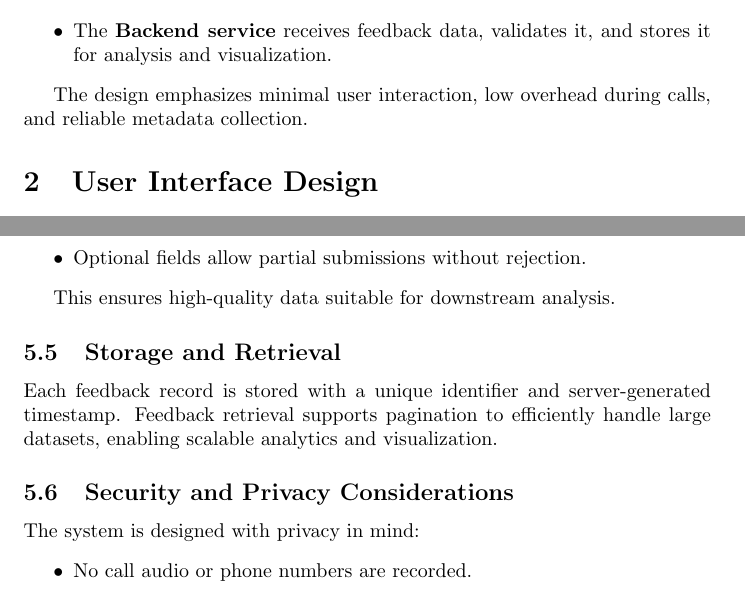
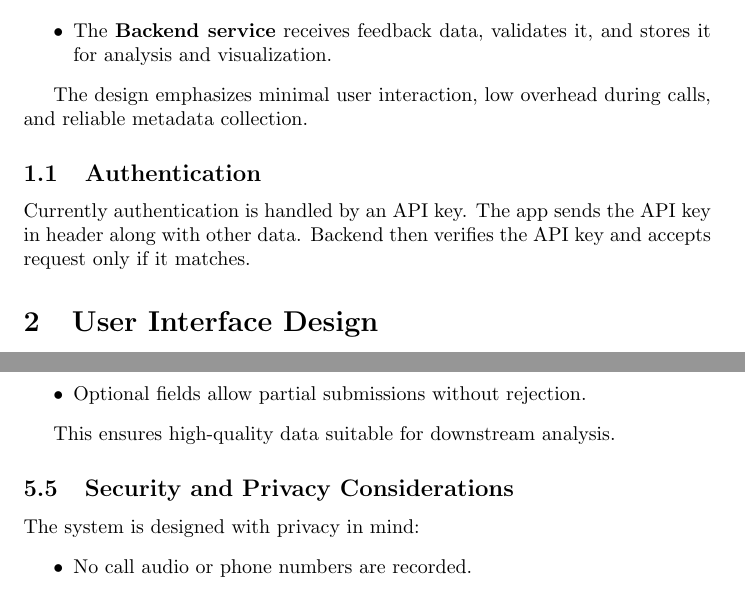
Before and after one commit to gkonethree/CallFeedbackApp, a LaTeX document (DesignDocument/main.tex): two parts of pages 1 and 7 of 7, joined at a grey line, cut so that both start at the same text. Compiled offline with pdfLaTeX.

Commit message:
Enhance documentation with authentication and metadata details
Added a section on authentication detailing API key usage and updated metadata collection to include carrier name.

```diff
--- a/DesignDocument/main.tex
+++ b/DesignDocument/main.tex
@@ -20,7 +20,8 @@ The system follows a client--server architecture:
 
 The design emphasizes minimal user interaction, low overhead during calls, and reliable metadata collection.
 
-
+\subsection{Authentication}
+Currently authentication is handled by an API key. The app sends the API key in header along with other data. Backend then verifies the API key and accepts request only if it matches.
 
 
 \section{User Interface Design}
@@ -236,10 +238,6 @@ The backend enforces the following constraints:
 
 This ensures high-quality data suitable for downstream analysis.
 
-\subsection{Storage and Retrieval}
-
-Each feedback record is stored with a unique identifier and server-generated timestamp. Feedback retrieval supports pagination to efficiently handle large datasets, enabling scalable analytics and visualization.
-
 \subsection{Security and Privacy Considerations}
 
 The system is designed with privacy in mind:
```
Also changed, not shown: DesignDocument/main.tex (1 more changed lines).
